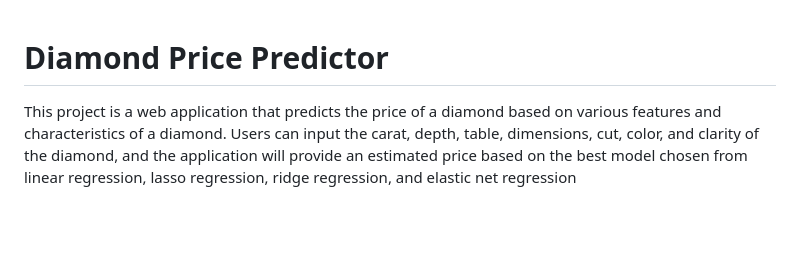
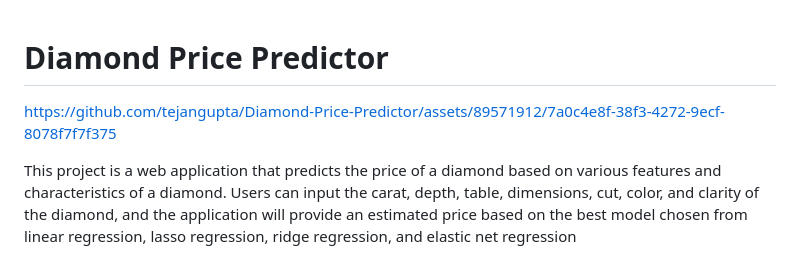
Before and after one commit to tejangupta/Diamond-Price-Predictor, a Markdown page: README.md, the part around the change. Rendered like a GitHub page; blank space fills up the shorter version.

```diff
--- a/README.md
+++ b/README.md
@@ -1,4 +1,6 @@
 # Diamond Price Predictor
+
+https://github.com/tejangupta/Diamond-Price-Predictor/assets/89571912/7a0c4e8f-38f3-4272-9ecf-8078f7f7f375
 
 This project is a web application
 that predicts the price of a diamond based on various features and characteristics of a diamond.
```
